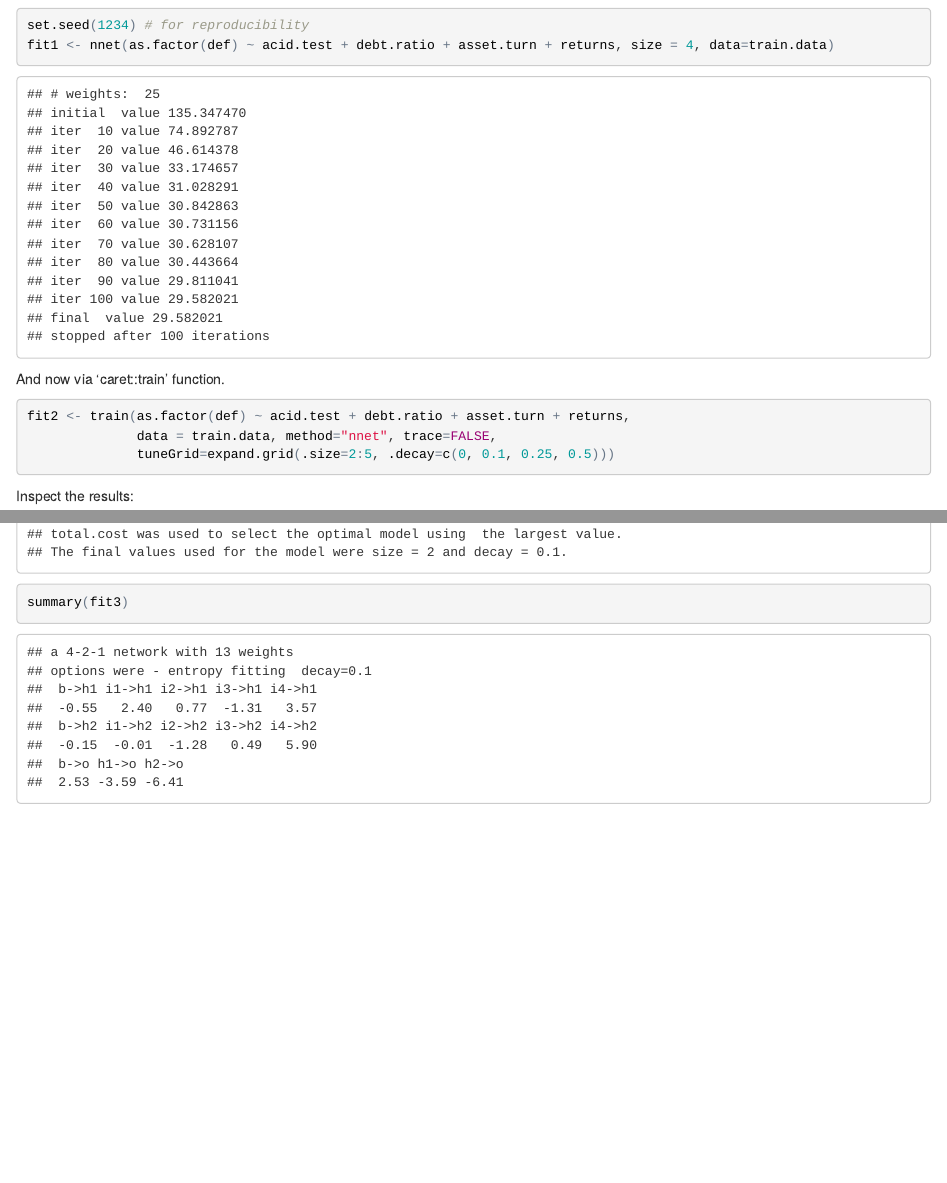
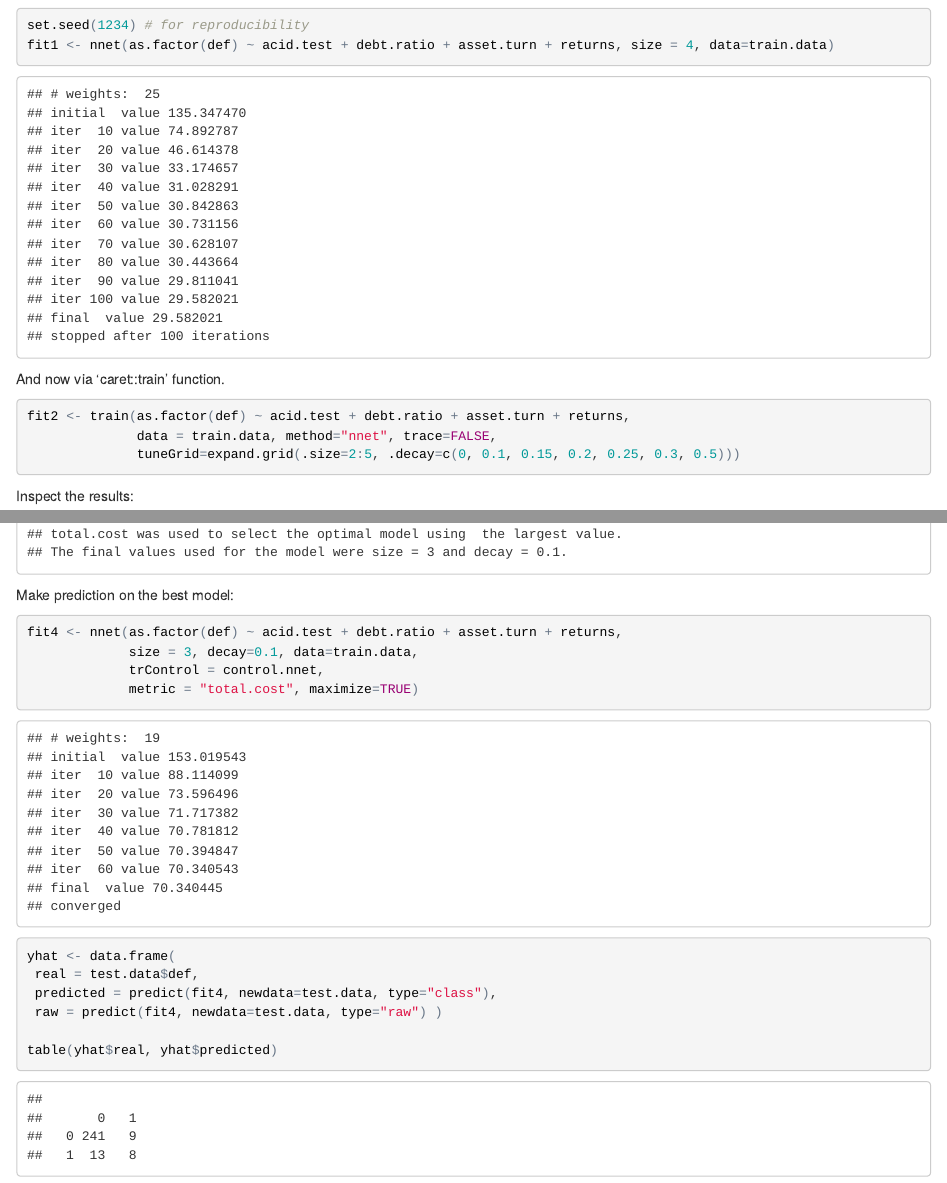
Before and after one commit to luboRprojects/Thesis, an R Markdown document (NeuralNetworks/nn_tune.rmd): the page in a window 1100 px wide, from 370 px down, and a second part further down, joined at a grey line. The pictures show the output file NeuralNetworks/nn_tune.html that the author committed with the source, opened offline.

Commit message:
Expands tuning grid

````diff
--- a/NeuralNetworks/nn_tune.rmd
+++ b/NeuralNetworks/nn_tune.rmd
@@ -28,7 +28,7 @@ And now via 'caret::train' function.
 ```{r, train.fun}
 fit2 <- train(as.factor(def) ~ acid.test + debt.ratio + asset.turn + returns,
               data = train.data, method="nnet", trace=FALSE,
-              tuneGrid=expand.grid(.size=2:5, .decay=c(0, 0.1, 0.25, 0.5)))
+              tuneGrid=expand.grid(.size=2:5, .decay=c(0, 0.1, 0.15, 0.2, 0.25, 0.3, 0.5)))
 ```
 
 Inspect the results:
@@ -47,7 +47,7 @@ my.cost <- function(predicted, observed){
  temp <- paste0(predicted, observed)
  total.cost <- ifelse(temp == "11", 15, #15
   ifelse(temp == "10", -20,  #-20
-   ifelse(temp == "01", -5, 0) # -5, 5
+   ifelse(temp == "01", -5, 5) # -5, 5
   )
  )
 sum(total.cost)
@@ -68,9 +68,9 @@ control.nnet <- trainControl(summaryFunction=cost.fun)
 
 fit3 <- train(as.factor(def) ~ acid.test + debt.ratio + asset.turn + returns,
               data = train.data, method="nnet", trace=FALSE,
-              tuneGrid=expand.grid(.size=2:5, .decay=c(0, 0.1, 0.25, 0.5)),
+              tuneGrid=expand.grid(.size=2:5, .decay=c(0, 0.1, 0.15, 0.2, 0.25, 0.3, 0.5)),
               trControl = control.nnet,
-              metric = "total.cost")
+              metric = "total.cost", maximize=TRUE)
 ```
 
 And visual results:
@@ -81,5 +81,19 @@ plot(fit3)
 Graphical outcome:
 ```{r, graphical_summary}
 fit3
-summary(fit3)
 ```
+
+Make prediction on the best model:
+```{r, prediction.tab}
+fit4 <- nnet(as.factor(def) ~ acid.test + debt.ratio + asset.turn + returns,
+             size = 3, decay=0.1, data=train.data,
+             trControl = control.nnet,
+             metric = "total.cost", maximize=TRUE)
+
+yhat <- data.frame(
+ real = test.data$def,
+ predicted = predict(fit4, newdata=test.data, type="class"),
+ raw = predict(fit4, newdata=test.data, type="raw") )
+
+table(yhat$real, yhat$predicted)
+```
````
Also changed, not shown: NeuralNetworks/nn_tune.html, NeuralNetworks/nn_tune.rmd (8 more changed lines).
